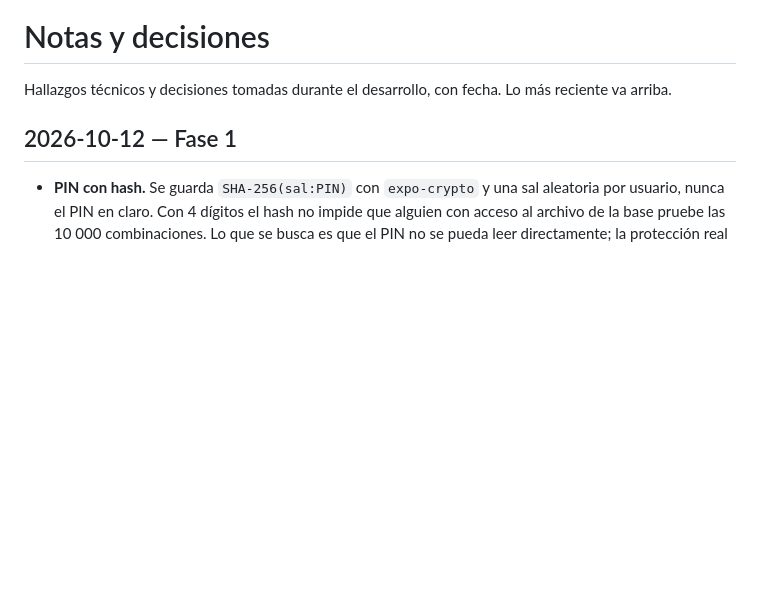
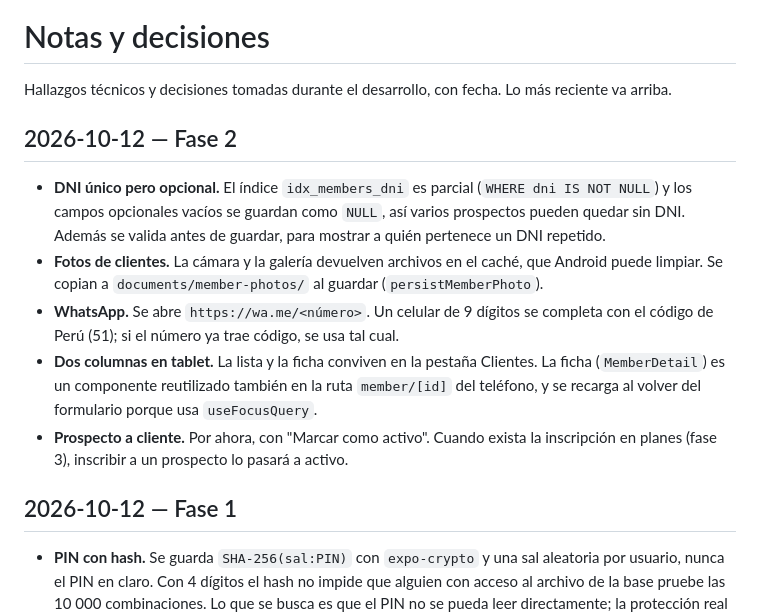
Before and after one commit to ezerutp/ego-gym, a Markdown page: docs/NOTAS.md, the part around the change. Rendered like a GitHub page; blank space fills up the shorter version.

Commit message:
Marcar la fase 2 en el plan y documentar sus decisiones

```diff
--- a/docs/NOTAS.md
+++ b/docs/NOTAS.md
@@ -1,6 +1,14 @@
 # Notas y decisiones
 
 Hallazgos técnicos y decisiones tomadas durante el desarrollo, con fecha. Lo más reciente va arriba.
+
+## 2026-10-12 — Fase 2
+
+- **DNI único pero opcional.** El índice `idx_members_dni` es parcial (`WHERE dni IS NOT NULL`) y los campos opcionales vacíos se guardan como `NULL`, así varios prospectos pueden quedar sin DNI. Además se valida antes de guardar, para mostrar a quién pertenece un DNI repetido.
+- **Fotos de clientes.** La cámara y la galería devuelven archivos en el caché, que Android puede limpiar. Se copian a `documents/member-photos/` al guardar (`persistMemberPhoto`).
+- **WhatsApp.** Se abre `https://wa.me/<número>`. Un celular de 9 dígitos se completa con el código de Perú (51); si el número ya trae código, se usa tal cual.
+- **Dos columnas en tablet.** La lista y la ficha conviven en la pestaña Clientes. La ficha (`MemberDetail`) es un componente reutilizado también en la ruta `member/[id]` del teléfono, y se recarga al volver del formulario porque usa `useFocusQuery`.
+- **Prospecto a cliente.** Por ahora, con "Marcar como activo". Cuando exista la inscripción en planes (fase 3), inscribir a un prospecto lo pasará a activo.
 
 ## 2026-10-12 — Fase 1
 
```
Also changed, not shown: docs/PLAN.md (+10 -8 lines).
